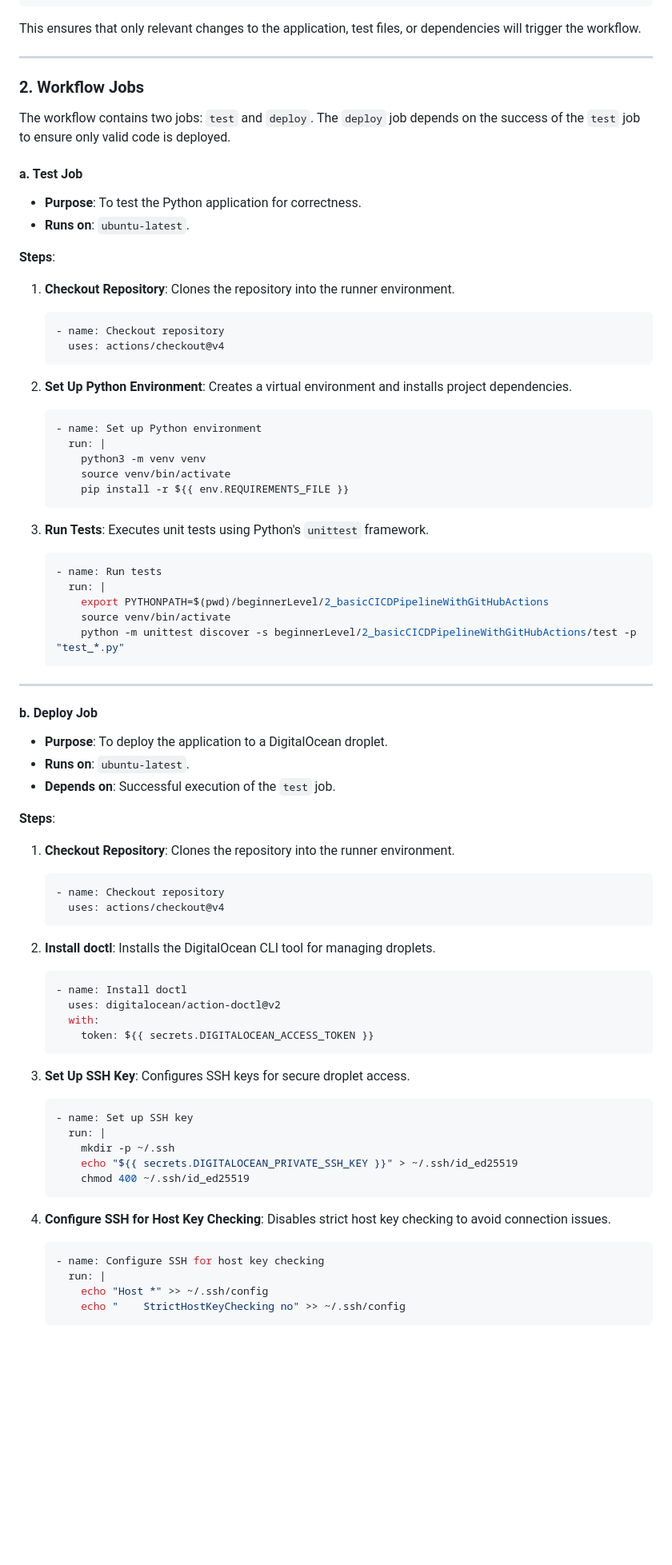
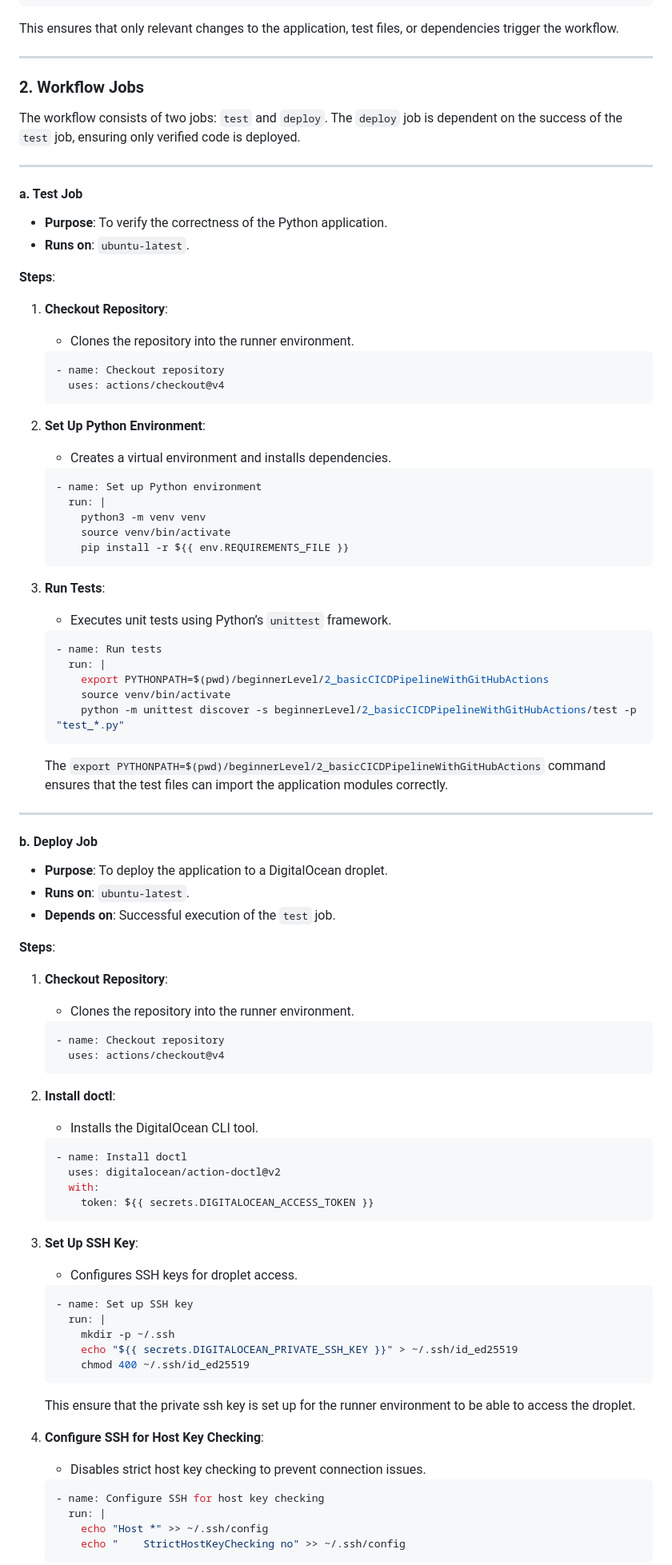
Before and after one commit to Hamed-Ayodeji/50DevOpsProjects, a Markdown page: beginnerLevel/2_basicCICDPipelineWithGitHubActions/README.md, the part around one of its changes. Shown at 80% size. Drawn GitHub-style; blank space fills up the shorter version.

````diff
--- a/beginnerLevel/2_basicCICDPipelineWithGitHubActions/README.md
+++ b/beginnerLevel/2_basicCICDPipelineWithGitHubActions/README.md
@@ -72,29 +72,33 @@ on:
       - 'beginnerLevel/2_basicCICDPipelineWithGitHubActions/requirements.txt'
 ```
 
-This ensures that only relevant changes to the application, test files, or dependencies will trigger the workflow.
+This ensures that only relevant changes to the application, test files, or dependencies trigger the workflow.
 
 ---
 
 ### **2. Workflow Jobs**
 
-The workflow contains two jobs: `test` and `deploy`. The `deploy` job depends on the success of the `test` job to ensure only valid code is deployed.
+The workflow consists of two jobs: `test` and `deploy`. The `deploy` job is dependent on the success of the `test` job, ensuring only verified code is deployed.
+
+---
 
 #### **a. Test Job**
 
-- **Purpose**: To test the Python application for correctness.
+- **Purpose**: To verify the correctness of the Python application.
 - **Runs on**: `ubuntu-latest`.
 
 **Steps**:
 
-1. **Checkout Repository**: Clones the repository into the runner environment.
+1. **Checkout Repository**:
+   - Clones the repository into the runner environment.
 
    ```yaml
    - name: Checkout repository
      uses: actions/checkout@v4
    ```
 
-2. **Set Up Python Environment**: Creates a virtual environment and installs project dependencies.
+2. **Set Up Python Environment**:
+   - Creates a virtual environment and installs dependencies.
 
    ```yaml
    - name: Set up Python environment
@@ -104,7 +108,8 @@ The workflow contains two jobs: `test` and `deploy`. The `deploy` job depends on
        pip install -r ${{ env.REQUIREMENTS_FILE }}
    ```
 
-3. **Run Tests**: Executes unit tests using Python's `unittest` framework.
+3. **Run Tests**:
+   - Executes unit tests using Python’s `unittest` framework.
 
    ```yaml
    - name: Run tests
@@ -113,6 +118,8 @@ The workflow contains two jobs: `test` and `deploy`. The `deploy` job depends on
        source venv/bin/activate
        python -m unittest discover -s beginnerLevel/2_basicCICDPipelineWithGitHubActions/test -p "test_*.py"
    ```
+
+   The `export PYTHONPATH=$(pwd)/beginnerLevel/2_basicCICDPipelineWithGitHubActions` command ensures that the test files can import the application modules correctly.
 
 ---
 
@@ -124,14 +131,16 @@ The workflow contains two jobs: `test` and `deploy`. The `deploy` job depends on
 
 **Steps**:
 
-1. **Checkout Repository**: Clones the repository into the runner environment.
+1. **Checkout Repository**:
+   - Clones the repository into the runner environment.
 
    ```yaml
    - name: Checkout repository
      uses: actions/checkout@v4
    ```
 
-2. **Install doctl**: Installs the DigitalOcean CLI tool for managing droplets.
+2. **Install doctl**:
+   - Installs the DigitalOcean CLI tool.
 
    ```yaml
    - name: Install doctl
@@ -140,7 +149,8 @@ The workflow contains two jobs: `test` and `deploy`. The `deploy` job depends on
        token: ${{ secrets.DIGITALOCEAN_ACCESS_TOKEN }}
    ```
 
-3. **Set Up SSH Key**: Configures SSH keys for secure droplet access.
+3. **Set Up SSH Key**:
+   - Configures SSH keys for droplet access.
 
    ```yaml
    - name: Set up SSH key
@@ -150,7 +160,10 @@ The workflow contains two jobs: `test` and `deploy`. The `deploy` job depends on
        chmod 400 ~/.ssh/id_ed25519
    ```
 
-4. **Configure SSH for Host Key Checking**: Disables strict host key checking to avoid connection issues.
+   This ensure that the private ssh key is set up for the runner environment to be able to access the droplet.
+
+4. **Configure SSH for Host Key Checking**:
+   - Disables strict host key checking to prevent connection issues.
 
    ```yaml
    - name: Configure SSH for host key checking
````
Also changed, not shown: other parts of beginnerLevel/2_basicCICDPipelineWithGitHubActions/README.md (+99 -137 lines).
